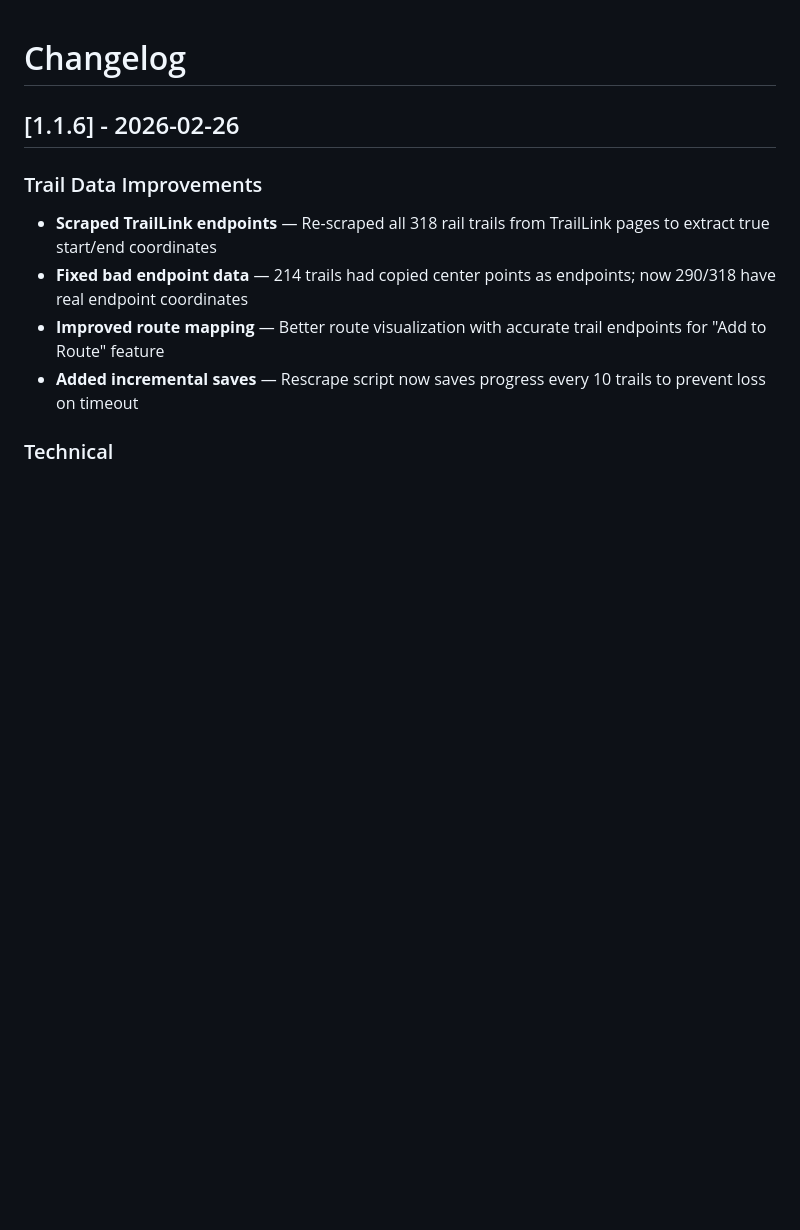
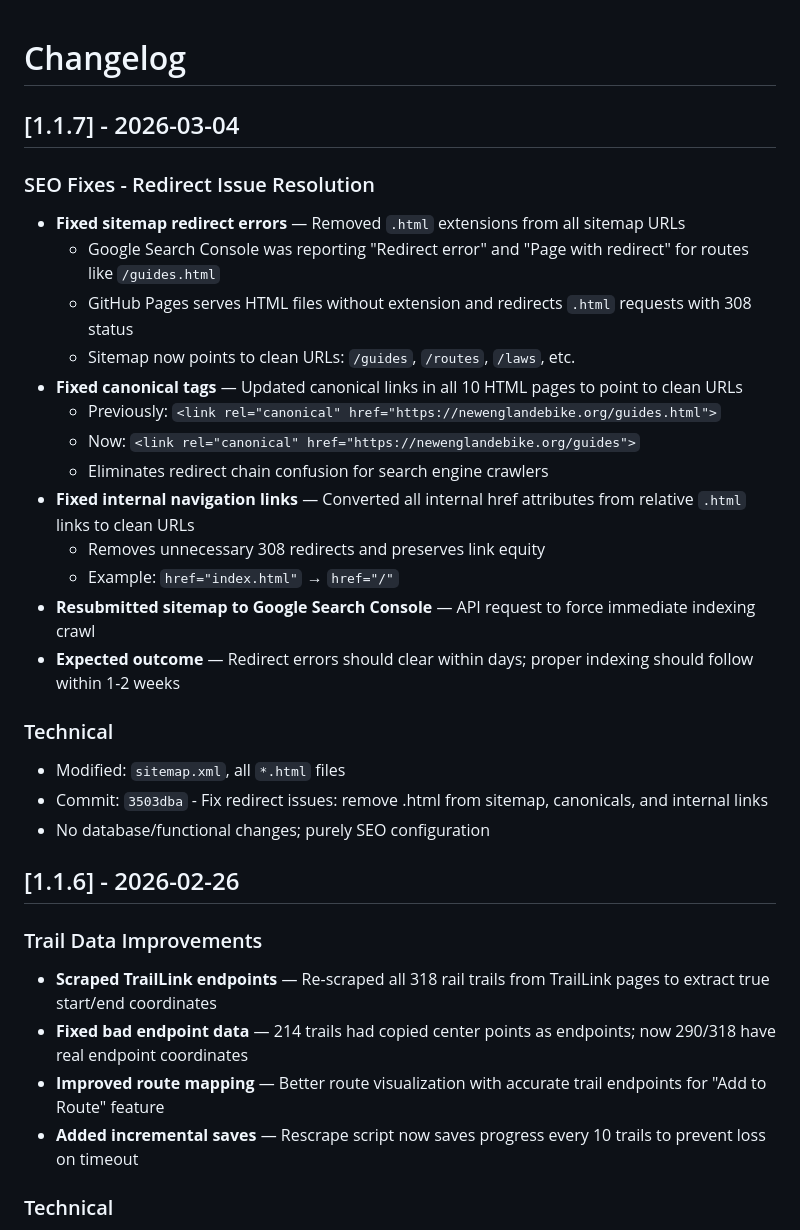
Before and after one commit to sparkbot207-del/ne-ebike-pev, a Markdown page: CHANGELOG.md, the part around the change. Rendered like a GitHub page; blank space fills up the shorter version.

Commit message:
Update CHANGELOG: document SEO redirect fixes (v1.1.7)

```diff
--- a/CHANGELOG.md
+++ b/CHANGELOG.md
@@ -1,4 +1,26 @@
 # Changelog
+
+## [1.1.7] - 2026-03-04
+
+### SEO Fixes - Redirect Issue Resolution
+- **Fixed sitemap redirect errors** — Removed `.html` extensions from all sitemap URLs
+  - Google Search Console was reporting "Redirect error" and "Page with redirect" for routes like `/guides.html`
+  - GitHub Pages serves HTML files without extension and redirects `.html` requests with 308 status
+  - Sitemap now points to clean URLs: `/guides`, `/routes`, `/laws`, etc.
+- **Fixed canonical tags** — Updated canonical links in all 10 HTML pages to point to clean URLs
+  - Previously: `<link rel="canonical" href="https://newenglandebike.org/guides.html">`
+  - Now: `<link rel="canonical" href="https://newenglandebike.org/guides">`
+  - Eliminates redirect chain confusion for search engine crawlers
+- **Fixed internal navigation links** — Converted all internal href attributes from relative `.html` links to clean URLs
+  - Removes unnecessary 308 redirects and preserves link equity
+  - Example: `href="index.html"` → `href="/"`
+- **Resubmitted sitemap to Google Search Console** — API request to force immediate indexing crawl
+- **Expected outcome** — Redirect errors should clear within days; proper indexing should follow within 1-2 weeks
+
+### Technical
+- Modified: `sitemap.xml`, all `*.html` files
+- Commit: `3503dba` - Fix redirect issues: remove .html from sitemap, canonicals, and internal links
+- No database/functional changes; purely SEO configuration
 
 ## [1.1.6] - 2026-02-26
 
```
